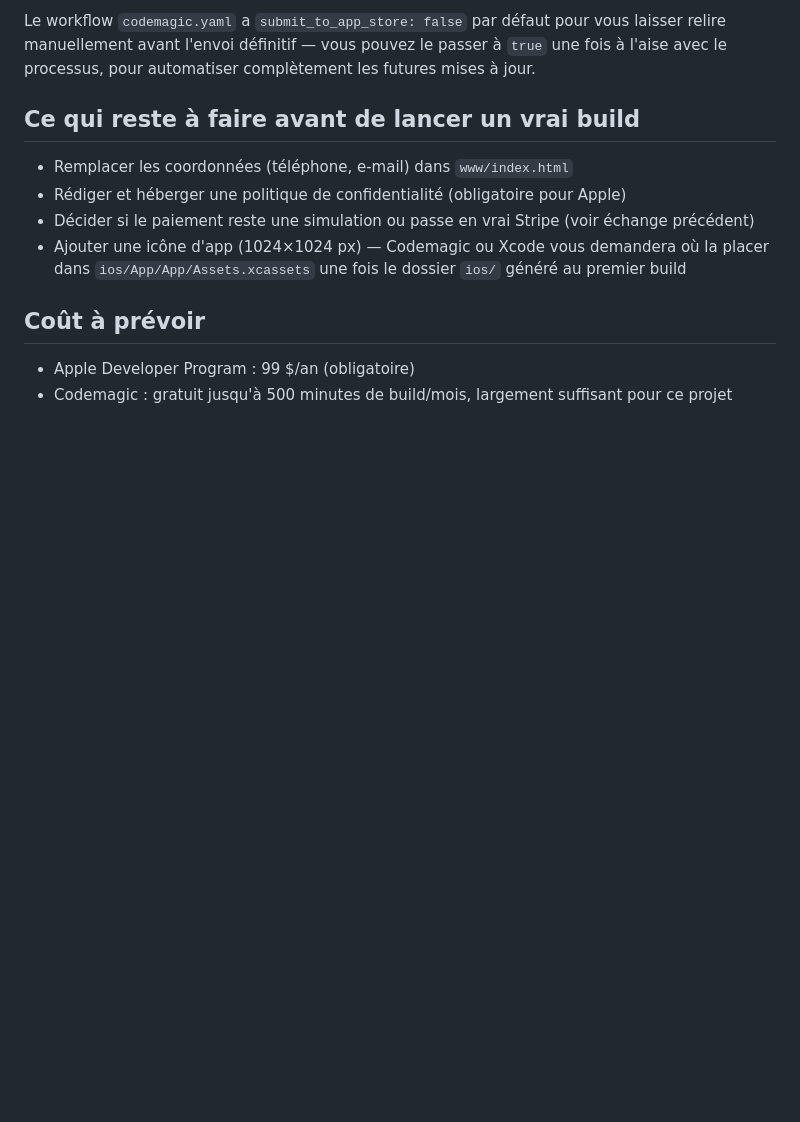
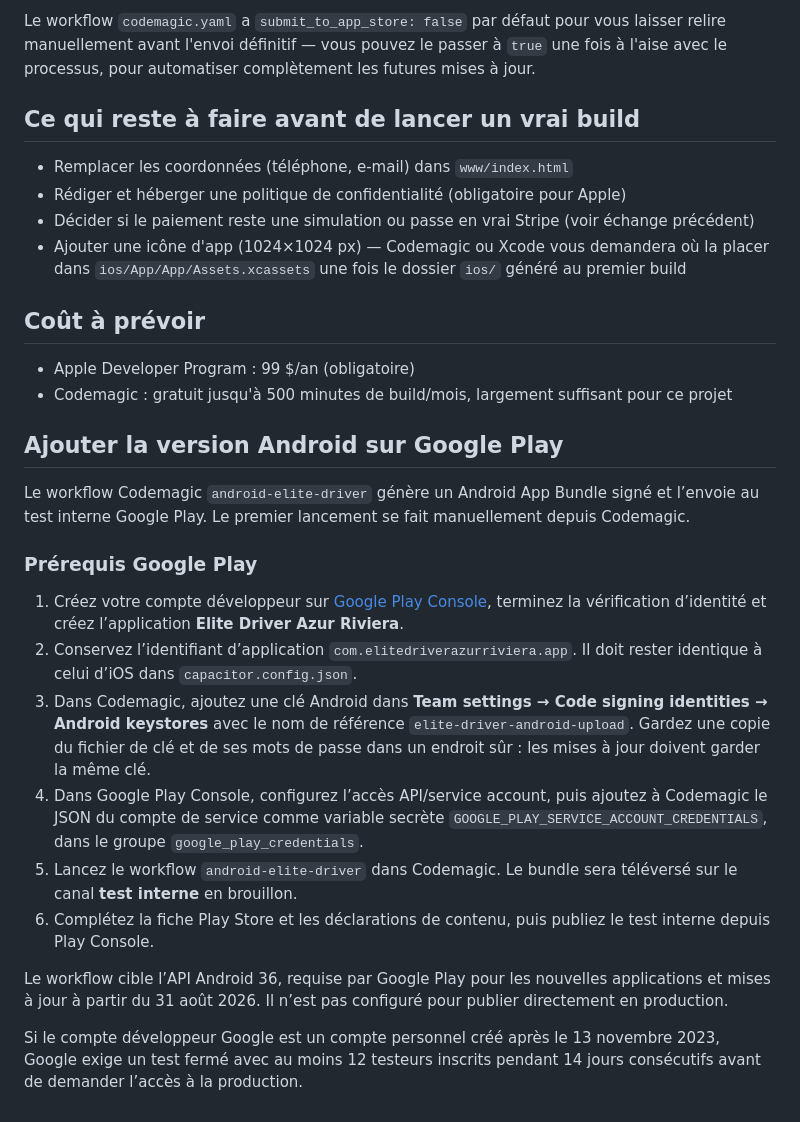
Before and after one commit to zakbe06120-cmyk/elite-driver-app1, a Markdown page: README-CODEMAGIC.md, the part around the change. Drawn GitHub-style; blank space fills up the shorter version.

Commit message:
Document Android Google Play setup

```diff
--- a/README-CODEMAGIC.md
+++ b/README-CODEMAGIC.md
@@ -68,3 +68,20 @@ Le workflow `codemagic.yaml` a `submit_to_app_store: false` par défaut pour vou
 
 - Apple Developer Program : 99 $/an (obligatoire)
 - Codemagic : gratuit jusqu'à 500 minutes de build/mois, largement suffisant pour ce projet
+
+## Ajouter la version Android sur Google Play
+
+Le workflow Codemagic `android-elite-driver` génère un Android App Bundle signé et l’envoie au test interne Google Play. Le premier lancement se fait manuellement depuis Codemagic.
+
+### Prérequis Google Play
+
+1. Créez votre compte développeur sur [Google Play Console](https://play.google.com/console/signup), terminez la vérification d’identité et créez l’application **Elite Driver Azur Riviera**.
+2. Conservez l’identifiant d’application `com.elitedriverazurriviera.app`. Il doit rester identique à celui d’iOS dans `capacitor.config.json`.
+3. Dans Codemagic, ajoutez une clé Android dans **Team settings → Code signing identities → Android keystores** avec le nom de référence `elite-driver-android-upload`. Gardez une copie du fichier de clé et de ses mots de passe dans un endroit sûr : les mises à jour doivent garder la même clé.
+4. Dans Google Play Console, configurez l’accès API/service account, puis ajoutez à Codemagic le JSON du compte de service comme variable secrète `GOOGLE_PLAY_SERVICE_ACCOUNT_CREDENTIALS`, dans le groupe `google_play_credentials`.
+5. Lancez le workflow `android-elite-driver` dans Codemagic. Le bundle sera téléversé sur le canal **test interne** en brouillon.
+6. Complétez la fiche Play Store et les déclarations de contenu, puis publiez le test interne depuis Play Console.
+
+Le workflow cible l’API Android 36, requise par Google Play pour les nouvelles applications et mises à jour à partir du 31 août 2026. Il n’est pas configuré pour publier directement en production.
+
+Si le compte développeur Google est un compte personnel créé après le 13 novembre 2023, Google exige un test fermé avec au moins 12 testeurs inscrits pendant 14 jours consécutifs avant de demander l’accès à la production.
```
